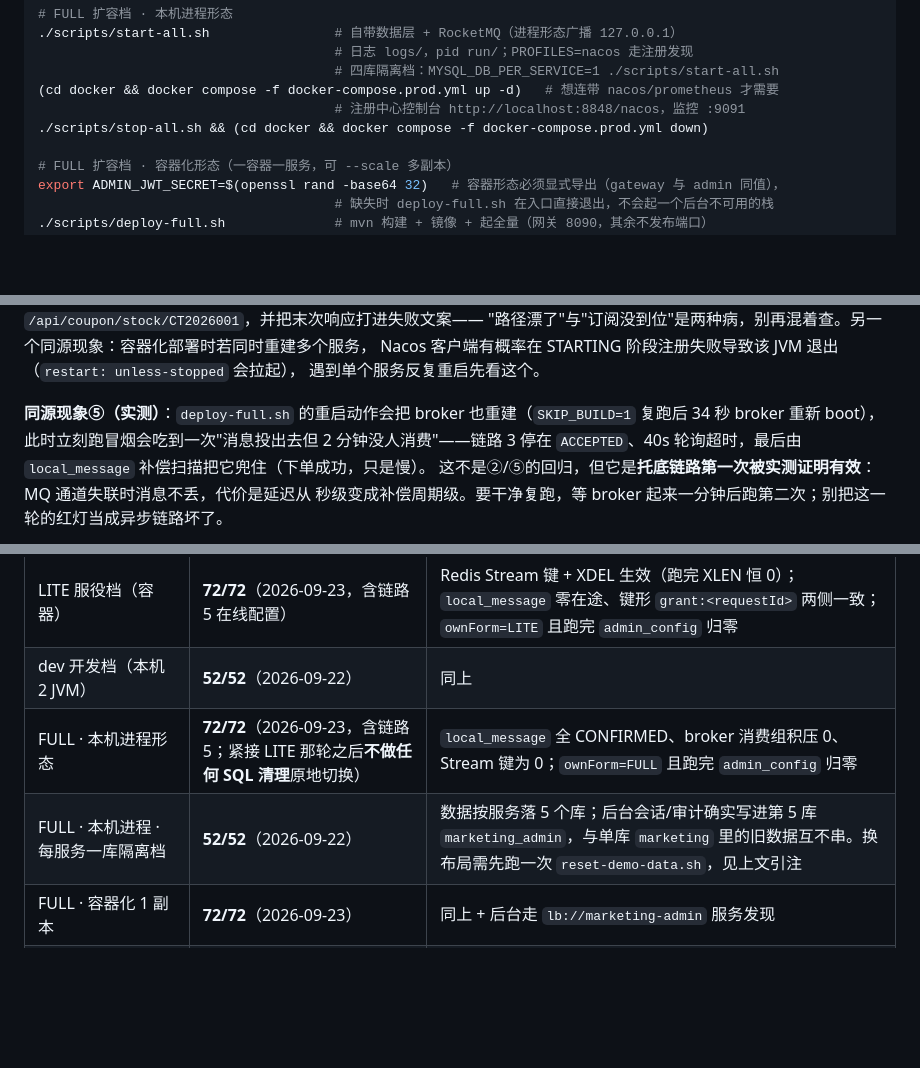
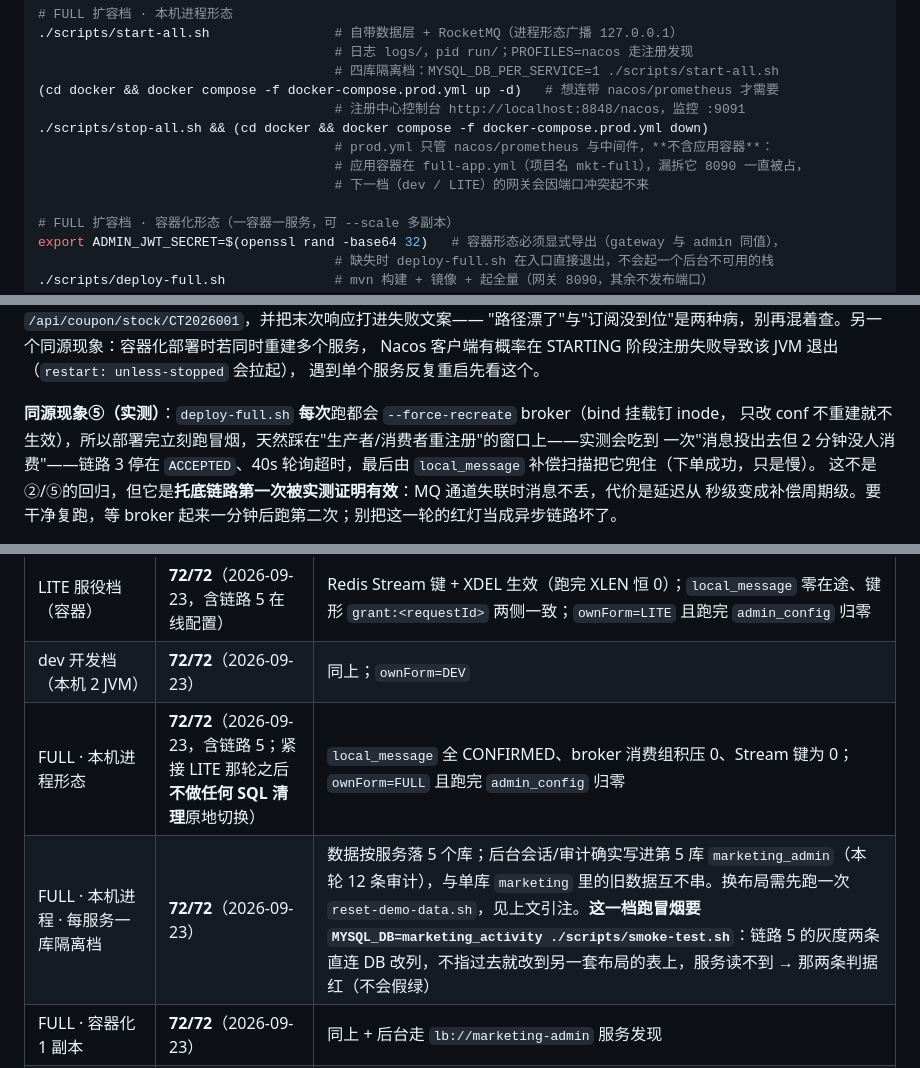
Before and after one commit to Tech--man/marketing-platform, a Markdown page: README.md, 3 parts joined by grey strips. GitHub-like rendering; blank space fills up the shorter version.

Commit message:
docs(plan): ⑤ 执行记录与 104 步勾账（五形态各 72/72，182 单测）

```diff
--- a/README.md
+++ b/README.md
@@ -82,6 +82,9 @@ GC 用 G1 而非 SerialGC（SerialGC 的 Full GC 停全部线程，表现为结
 (cd docker && docker compose -f docker-compose.prod.yml up -d)   # 想连带 nacos/prometheus 才需要
                                       # 注册中心控制台 http://localhost:8848/nacos，监控 :9091
 ./scripts/stop-all.sh && (cd docker && docker compose -f docker-compose.prod.yml down)
+                                      # prod.yml 只管 nacos/prometheus 与中间件，**不含应用容器**：
+                                      # 应用容器在 full-app.yml（项目名 mkt-full），漏拆它 8090 一直被占，
+                                      # 下一档（dev / LITE）的网关会因端口冲突起不来
 
 # FULL 扩容档 · 容器化形态（一容器一服务，可 --scale 多副本）
 export ADMIN_JWT_SECRET=$(openssl rand -base64 32)   # 容器形态必须显式导出（gateway 与 admin 同值），
@@ -504,8 +507,9 @@ Connection prematurely closed BEFORE response` → 该请求 500。机制：上
 Nacos 客户端有概率在 STARTING 阶段注册失败导致该 JVM 退出（`restart: unless-stopped` 会拉起），
 遇到单个服务反复重启先看这个。
 
-**同源现象⑤（实测）**：`deploy-full.sh` 的重启动作会把 broker 也重建（`SKIP_BUILD=1` 复跑后 34 秒
-broker 重新 boot），此时立刻跑冒烟会吃到一次"消息投出去但 2 分钟没人消费"——链路 3 停在
+**同源现象⑤（实测）**：`deploy-full.sh` **每次**跑都会 `--force-recreate` broker（bind 挂载钉 inode，
+只改 conf 不重建就不生效），所以部署完立刻跑冒烟，天然踩在"生产者/消费者重注册"的窗口上——实测会吃到
+一次"消息投出去但 2 分钟没人消费"——链路 3 停在
 `ACCEPTED`、40s 轮询超时，最后由 `local_message` 补偿扫描把它兜住（下单成功，只是慢）。
 这不是②/⑤的回归，但它是**托底链路第一次被实测证明有效**：MQ 通道失联时消息不丢，代价是延迟从
 秒级变成补偿周期级。要干净复跑，等 broker 起来一分钟后跑第二次；别把这一轮的红灯当成异步链路坏了。
@@ -542,9 +546,9 @@ operator 越权改阈值 40300、给另一档写 199999 **不污染**本档、
 | 形态 | 最近一次 | 通道证据 |
 |---|---|---|
 | LITE 服役档（容器） | **72/72**（2026-09-23，含链路 5 在线配置） | Redis Stream 键 + XDEL 生效（跑完 XLEN 恒 0）；`local_message` 零在途、键形 `grant:<requestId>` 两侧一致；`ownForm=LITE` 且跑完 `admin_config` 归零 |
-| dev 开发档（本机 2 JVM） | **52/52**（2026-09-22） | 同上 |
+| dev 开发档（本机 2 JVM） | **72/72**（2026-09-23） | 同上；`ownForm=DEV` |
 | FULL · 本机进程形态 | **72/72**（2026-09-23，含链路 5；紧接 LITE 那轮之后**不做任何 SQL 清理**原地切换） | `local_message` 全 CONFIRMED、broker 消费组积压 0、Stream 键为 0；`ownForm=FULL` 且跑完 `admin_config` 归零 |
-| FULL · 本机进程 · 每服务一库隔离档 | **52/52**（2026-09-22） | 数据按服务落 5 个库；后台会话/审计确实写进第 5 库 `marketing_admin`，与单库 `marketing` 里的旧数据互不串。换布局需先跑一次 `reset-demo-data.sh`，见上文引注 |
+| FULL · 本机进程 · 每服务一库隔离档 | **72/72**（2026-09-23） | 数据按服务落 5 个库；后台会话/审计确实写进第 5 库 `marketing_admin`（本轮 12 条审计），与单库 `marketing` 里的旧数据互不串。换布局需先跑一次 `reset-demo-data.sh`，见上文引注。**这一档跑冒烟要 `MYSQL_DB=marketing_activity ./scripts/smoke-test.sh`**：链路 5 的灰度两条直连 DB 改列，不指过去就改到另一套布局的表上，服务读不到 → 那两条判据红（不会假绿）|
 | FULL · 容器化 1 副本 | **72/72**（2026-09-23） | 同上 + 后台走 `lb://marketing-admin` 服务发现 |
 | FULL · 容器化 2 副本（seckill + coupon） | 34/34（未按 52 复跑） | 第三节的多副本三条证据 |
 
```
Also changed, not shown: 1 other file.
